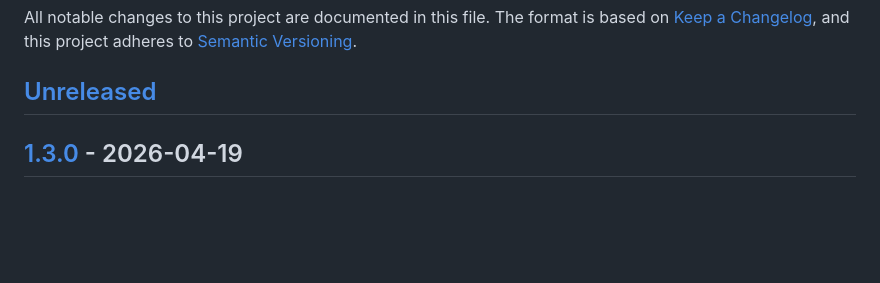
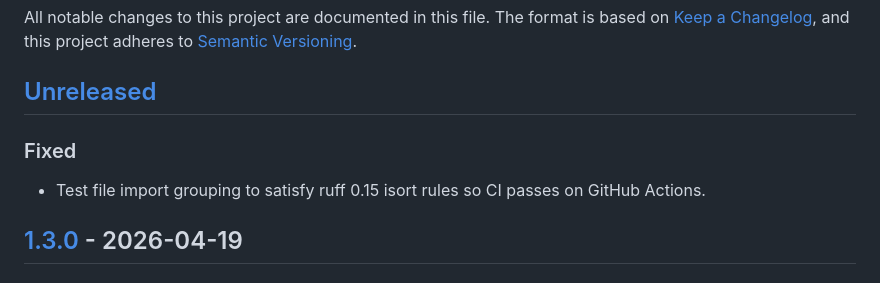
Before and after one commit to xenofex7/solar-tracker, a Markdown page: CHANGELOG.md, the part around the change. Rendered like a GitHub page; blank space fills up the shorter version.

Commit message:
Update changelog for v1.3.1

```diff
--- a/CHANGELOG.md
+++ b/CHANGELOG.md
@@ -5,6 +5,10 @@ The format is based on [Keep a Changelog](https://keepachangelog.com/),
 and this project adheres to [Semantic Versioning](https://semver.org/).
 
 ## [Unreleased]
+
+### Fixed
+- Test file import grouping to satisfy ruff 0.15 isort rules so CI
+  passes on GitHub Actions.
 
 ## [1.3.0] - 2026-04-19
 ### Added
```
